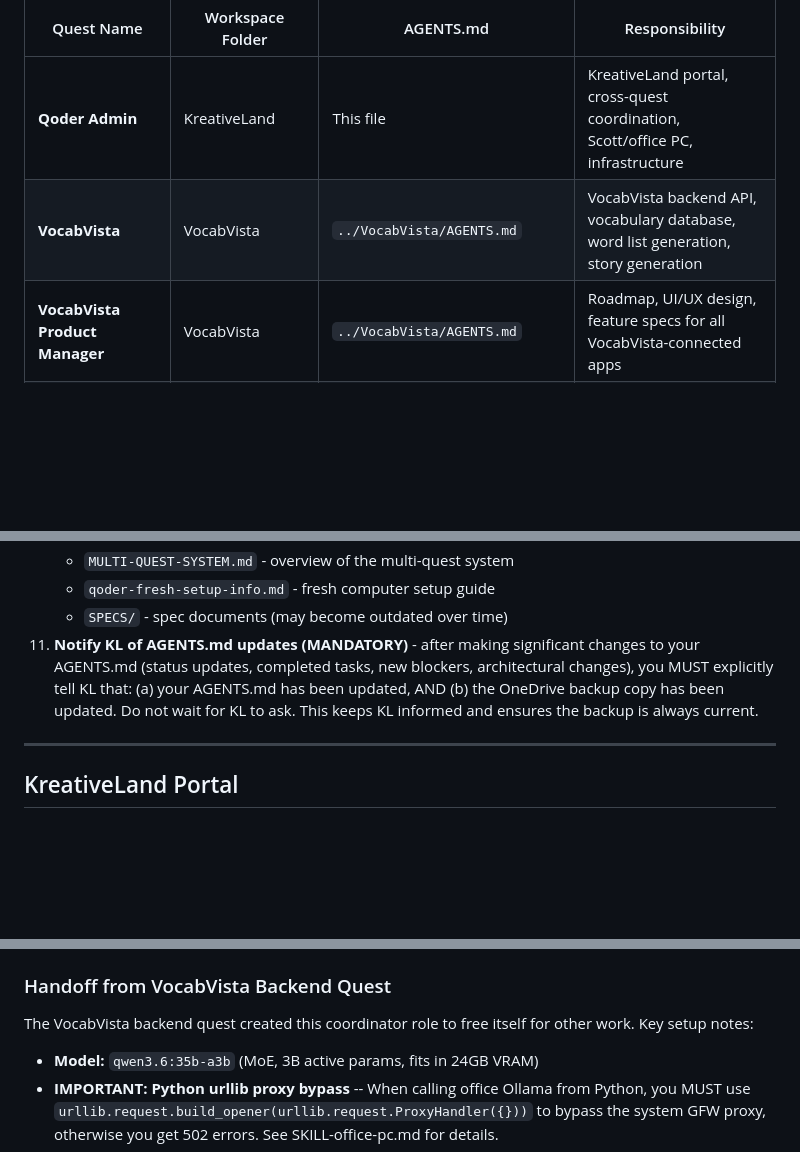
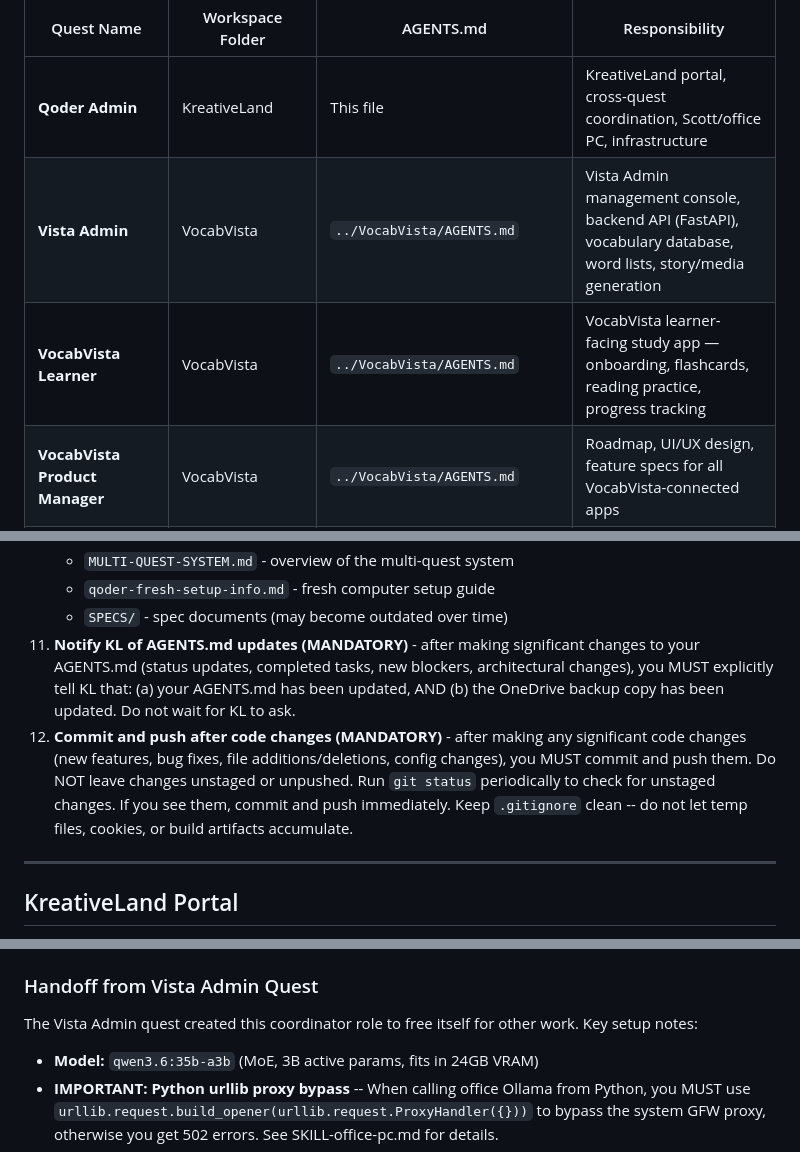
Before and after one commit to Oohyeah99/KreativeLand, a Markdown page: AGENTS.md, 3 parts joined by grey strips. Rendered like a GitHub page; blank space fills up the shorter version.

Commit message:
Add Rule #11 (notify KL of AGENTS.md updates) and Rule #12 (commit and push after code changes) to Agent Workflow Rules

```diff
--- a/AGENTS.md
+++ b/AGENTS.md
@@ -31,7 +31,8 @@ Multiple quests run concurrently across the KreativeLand ecosystem. Each quest i
 | Quest Name | Workspace Folder | AGENTS.md | Responsibility |
 |------------|-----------------|-----------|----------------|
 | **Qoder Admin** | KreativeLand | This file | KreativeLand portal, cross-quest coordination, Scott/office PC, infrastructure |
-| **VocabVista** | VocabVista | `../VocabVista/AGENTS.md` | VocabVista backend API, vocabulary database, word list generation, story generation |
+| **Vista Admin** | VocabVista | `../VocabVista/AGENTS.md` | Vista Admin management console, backend API (FastAPI), vocabulary database, word lists, story/media generation |
+| **VocabVista Learner** | VocabVista | `../VocabVista/AGENTS.md` | VocabVista learner-facing study app — onboarding, flashcards, reading practice, progress tracking |
 | **VocabVista Product Manager** | VocabVista | `../VocabVista/AGENTS.md` | Roadmap, UI/UX design, feature specs for all VocabVista-connected apps |
 | **Little Reader Storybook** | LittleReader | `../LittleReader/AGENTS.md` | LittleReader frontend app - serving stories to younger children |
 | **English Prep** | EnglishExamPrep | `../EnglishExamPrep/AGENTS.md` | EnglishExamPrep frontend app (英考通) - English exam practice for KL's 15yo daughter |
@@ -207,7 +208,8 @@ Quick reference:
     - `MULTI-QUEST-SYSTEM.md` - overview of the multi-quest system
     - `qoder-fresh-setup-info.md` - fresh computer setup guide
     - `SPECS/` - spec documents (may become outdated over time)
-11. **Notify KL of AGENTS.md updates (MANDATORY)** - after making significant changes to your AGENTS.md (status updates, completed tasks, new blockers, architectural changes), you MUST explicitly tell KL that: (a) your AGENTS.md has been updated, AND (b) the OneDrive backup copy has been updated. Do not wait for KL to ask. This keeps KL informed and ensures the backup is always current.
+11. **Notify KL of AGENTS.md updates (MANDATORY)** - after making significant changes to your AGENTS.md (status updates, completed tasks, new blockers, architectural changes), you MUST explicitly tell KL that: (a) your AGENTS.md has been updated, AND (b) the OneDrive backup copy has been updated. Do not wait for KL to ask.
+12. **Commit and push after code changes (MANDATORY)** - after making any significant code changes (new features, bug fixes, file additions/deletions, config changes), you MUST commit and push them. Do NOT leave changes unstaged or unpushed. Run `git status` periodically to check for unstaged changes. If you see them, commit and push immediately. Keep `.gitignore` clean -- do not let temp files, cookies, or build artifacts accumulate.
 
 ---
 
@@ -324,8 +326,8 @@ Quick reference:
 - Discovered DB has 10,814 total words (not 6,333 as originally estimated)
 - Auto-restart scripts created: `scripts/run_until_done.py`, `scripts/run_until_done2.py`, `scripts/check_remaining.py`
 
-### Handoff from VocabVista Backend Quest
-The VocabVista backend quest created this coordinator role to free itself for other work. Key setup notes:
+### Handoff from Vista Admin Quest
+The Vista Admin quest created this coordinator role to free itself for other work. Key setup notes:
 - **Model:** `qwen3.6:35b-a3b` (MoE, 3B active params, fits in 24GB VRAM)
 - **IMPORTANT: Python urllib proxy bypass** -- When calling office Ollama from Python, you MUST use `urllib.request.build_opener(urllib.request.ProxyHandler({}))` to bypass the system GFW proxy, otherwise you get 502 errors. See SKILL-office-pc.md for details.
 
```
